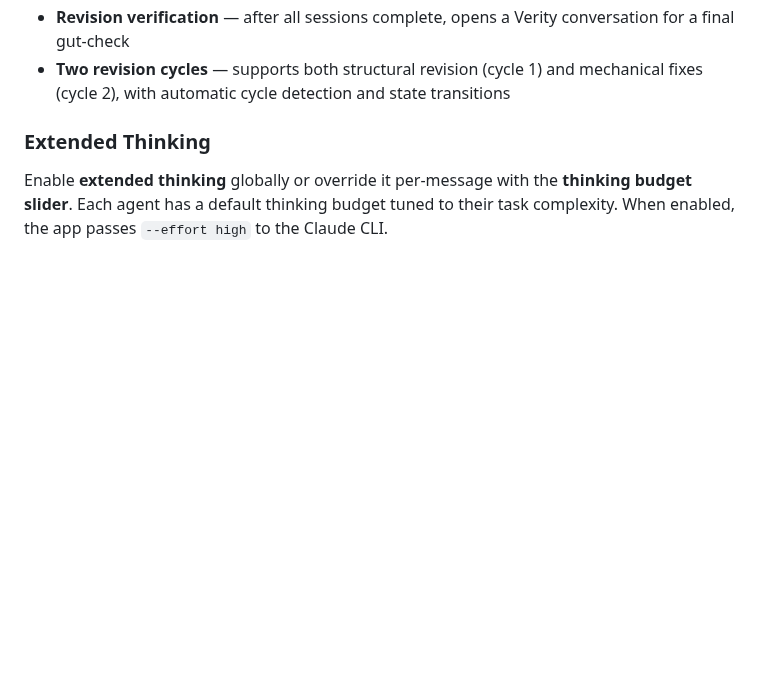
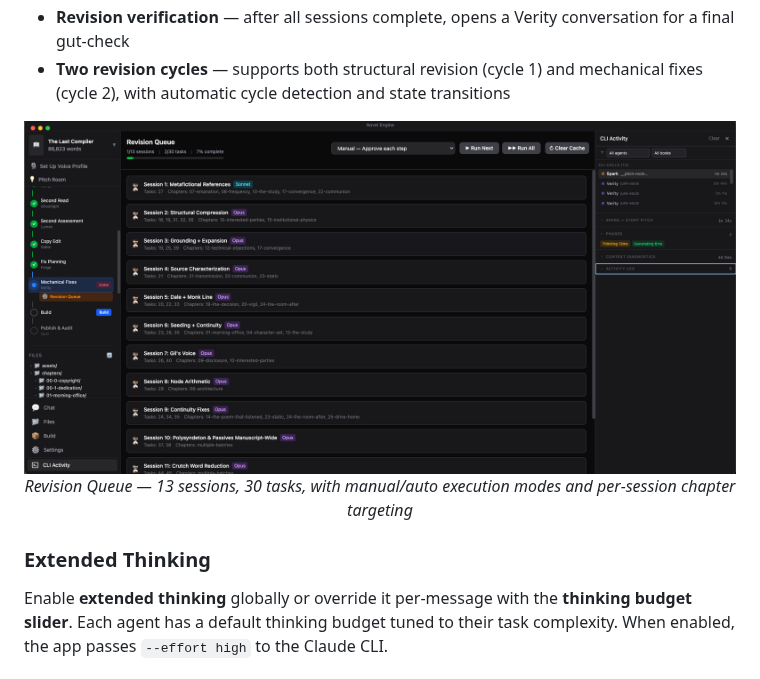
Before and after one commit to john-paul-ruf/novel-engine, a Markdown page: README.md, the part around one of its changes. Rendered like a GitHub page; pictures changed too: screenshots/revision-queue.png (added); blank space fills up the shorter version.

```diff
--- a/README.md
+++ b/README.md
@@ -137,6 +149,12 @@ Features:
 - **Plan caching** — avoids re-calling the Wrangler when source files haven't changed
 - **Revision verification** — after all sessions complete, opens a Verity conversation for a final gut-check
 - **Two revision cycles** — supports both structural revision (cycle 1) and mechanical fixes (cycle 2), with automatic cycle detection and state transitions
+
+<p align="center">
+  <img src="screenshots/revision-queue.png" alt="Revision Queue with 13 sessions and 30 tasks across the editorial pipeline" width="800" />
+  <br />
+  <em>Revision Queue — 13 sessions, 30 tasks, with manual/auto execution modes and per-session chapter targeting</em>
+</p>
 
 ### Extended Thinking
 
```
Also changed, not shown: other parts of README.md (+12 -0 lines), screenshots/first-draft.png (added), screenshots/pitch-room.png (added).
